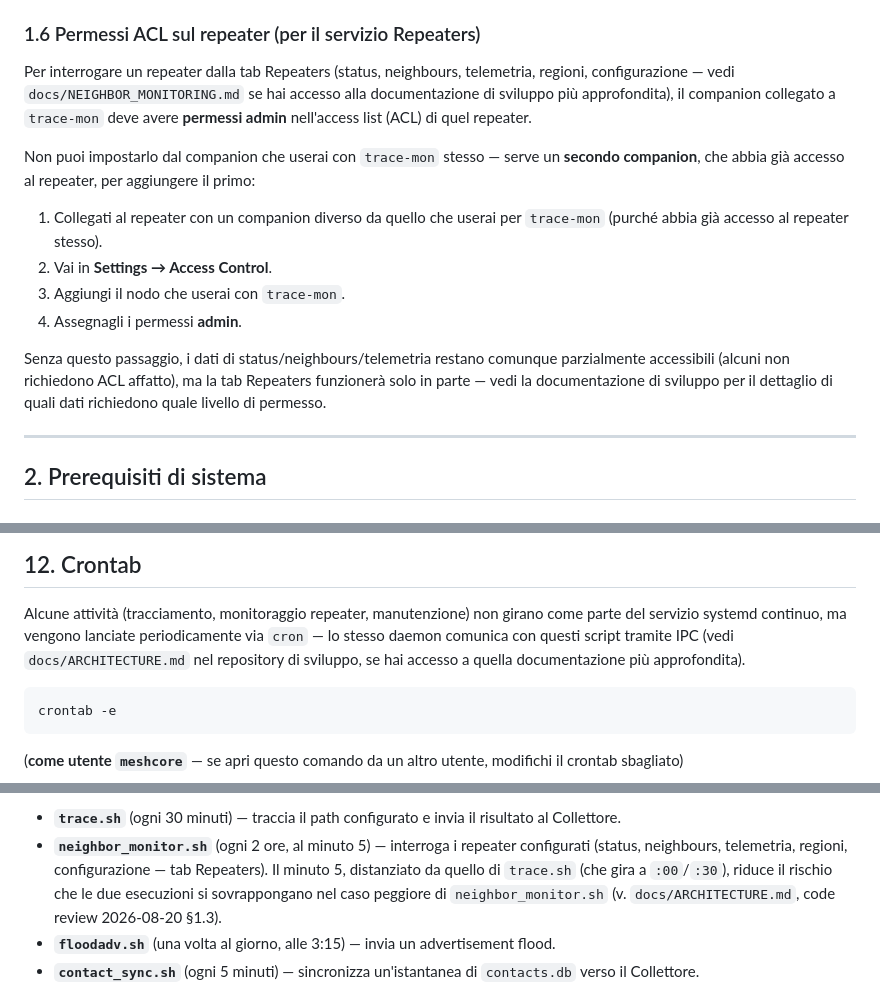
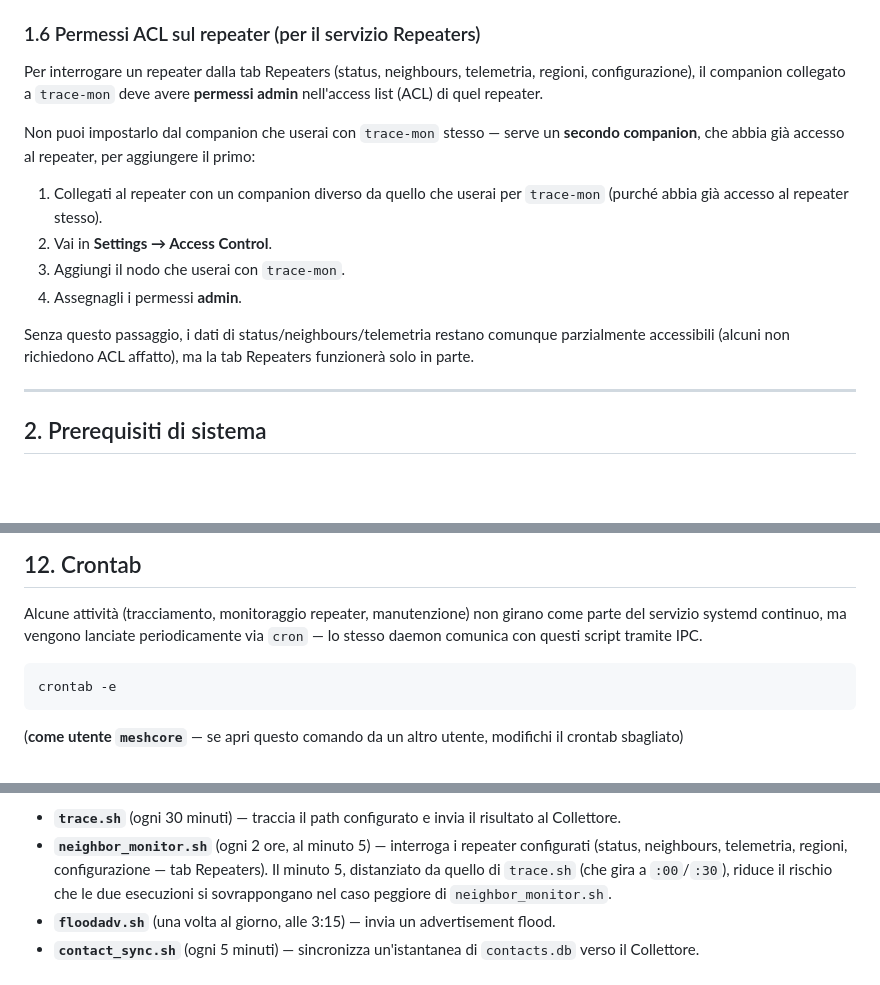
Before and after one commit to fzd2vp4nmb-oss/meshcore-trace-mon, a Markdown page: INSTALL.md, 3 parts joined by grey strips. Rendered like a GitHub page; blank space fills up the shorter version.

Commit message:
Sistemato fraseggio di alcuni paragrafi

````diff
--- a/INSTALL.md
+++ b/INSTALL.md
@@ -77,10 +77,9 @@ Nelle impostazioni di invio messaggi:
 ### 1.6 Permessi ACL sul repeater (per il servizio Repeaters)
 
 Per interrogare un repeater dalla tab Repeaters (status, neighbours,
-telemetria, regioni, configurazione — vedi
-`docs/NEIGHBOR_MONITORING.md` se hai accesso alla documentazione di
-sviluppo più approfondita), il companion collegato a `trace-mon` deve
-avere **permessi admin** nell'access list (ACL) di quel repeater.
+telemetria, regioni, configurazione), il companion collegato a
+`trace-mon` deve avere **permessi admin** nell'access list (ACL) di
+quel repeater.
 
 Non puoi impostarlo dal companion che userai con `trace-mon` stesso
 — serve un **secondo companion**, che abbia già accesso al repeater,
@@ -95,9 +94,7 @@ per aggiungere il primo:
 
 Senza questo passaggio, i dati di status/neighbours/telemetria
 restano comunque parzialmente accessibili (alcuni non richiedono
-ACL affatto), ma la tab Repeaters funzionerà solo in parte — vedi la
-documentazione di sviluppo per il dettaglio di quali dati richiedono
-quale livello di permesso.
+ACL affatto), ma la tab Repeaters funzionerà solo in parte.
 
 ---
 ## 2. Prerequisiti di sistema
@@ -500,8 +497,7 @@ journalctl -u trace-web -n 50
 Alcune attività (tracciamento, monitoraggio repeater, manutenzione)
 non girano come parte del servizio systemd continuo, ma vengono
 lanciate periodicamente via `cron` — lo stesso daemon comunica con
-questi script tramite IPC (vedi `docs/ARCHITECTURE.md` nel repository
-di sviluppo, se hai accesso a quella documentazione più approfondita).
+questi script tramite IPC.
 
 ```bash
 crontab -e
@@ -534,8 +530,7 @@ Cosa fa ciascuna riga:
   repeater configurati (status, neighbours, telemetria, regioni,
   configurazione — tab Repeaters). Il minuto 5, distanziato da quello
   di `trace.sh` (che gira a `:00`/`:30`), riduce il rischio che le due
-  esecuzioni si sovrappongano nel caso peggiore di `neighbor_monitor.sh`
-  (v. `docs/ARCHITECTURE.md`, code review 2026-08-20 §1.3).
+  esecuzioni si sovrappongano nel caso peggiore di `neighbor_monitor.sh`.
 - **`floodadv.sh`** (una volta al giorno, alle 3:15) — invia un
   advertisement flood.
 - **`contact_sync.sh`** (ogni 5 minuti) — sincronizza un'istantanea
````
